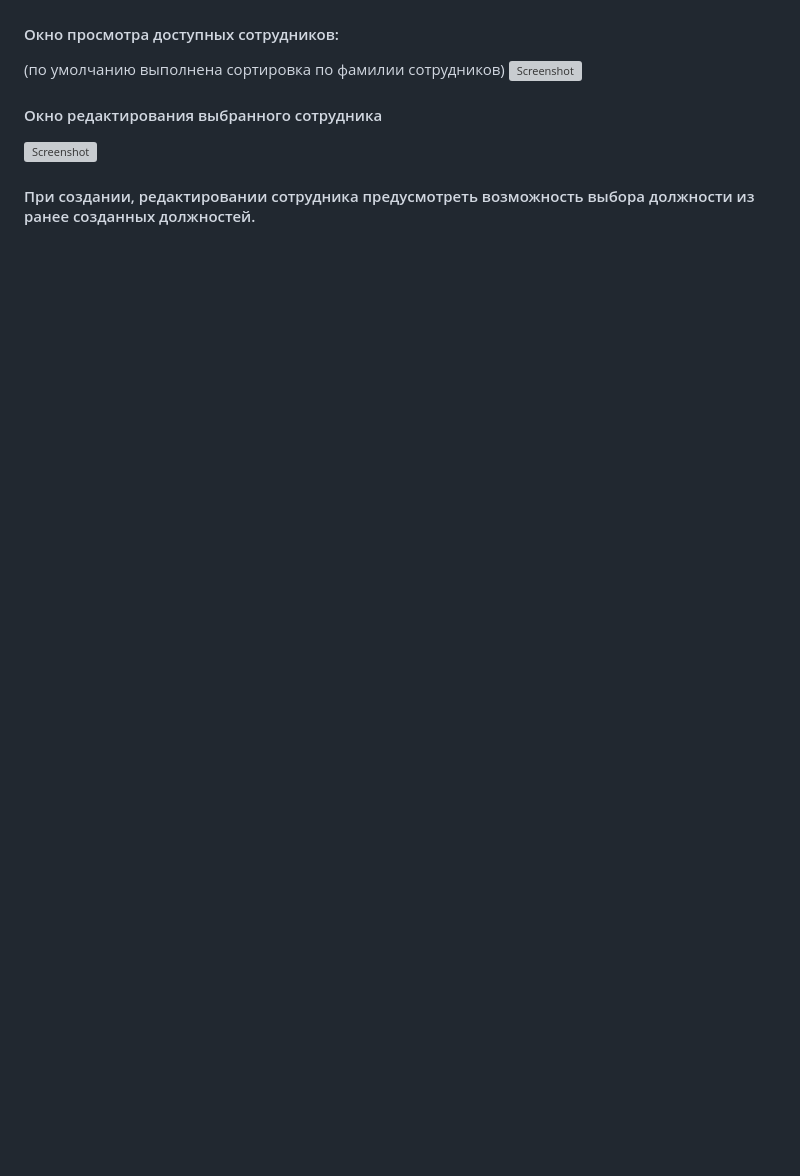
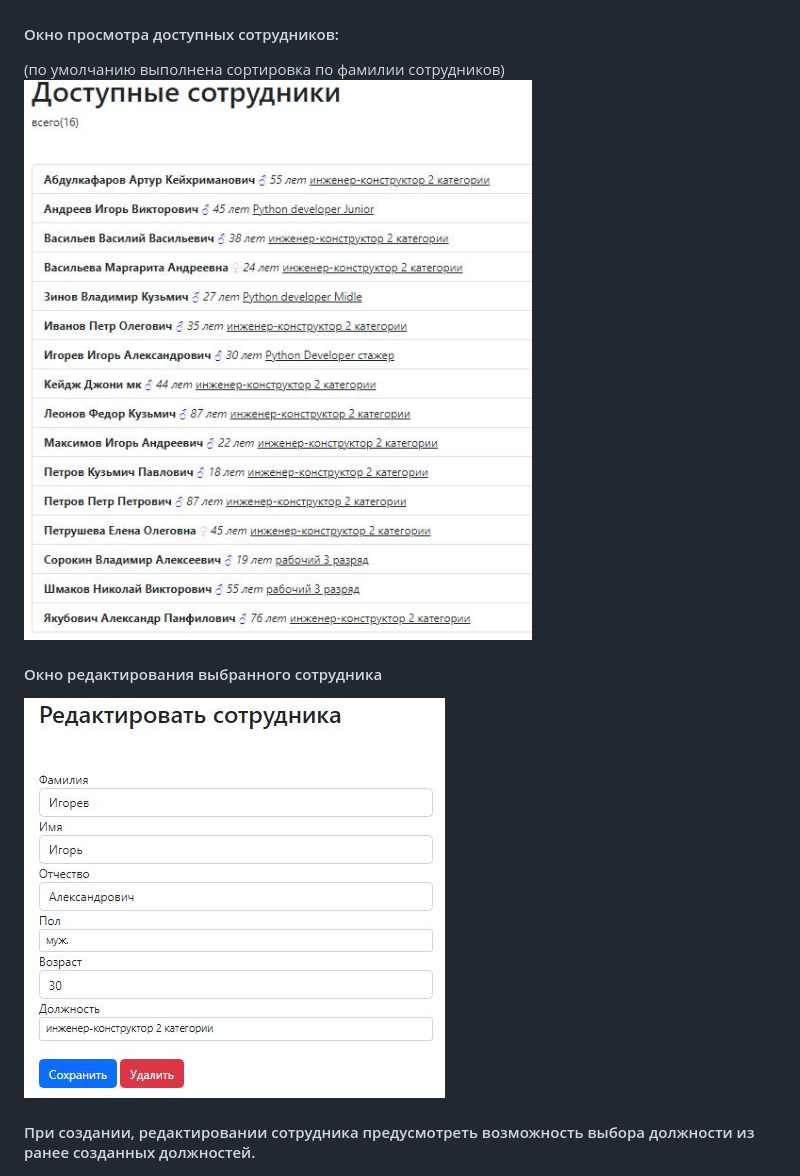
Before and after one commit to snchzzero/job_directory_project, a Markdown page: README.md, the part around the change printed below. Rendered like a GitHub page; pictures changed too: picture_5.JPG (added), picture_6.JPG (added); blank space fills up the shorter version; grey boxes are pictures that could not be loaded.

```diff
--- a/README.md
+++ b/README.md
@@ -22,10 +22,10 @@
 
 #### Окно просмотра доступных сотрудников:
 (по умолчанию выполнена сортировка по фамилии сотрудников)
-![Screenshot](pic_5.png)
+![Screenshot](picture_5.JPG)
 
 #### Окно редактирования выбранного сотрудника
-![Screenshot](pic_6.png)
+![Screenshot](picture_6.JPG)
 
 #### При создании, редактировании сотрудника предусмотреть возможность выбора должности из ранее созданных должностей.
 ![Screenshot](pic_7.png)
```
Also changed, not shown: other parts of README.md (+2 -2 lines), picture_2.JPG (added), picture_3.JPG (added).
